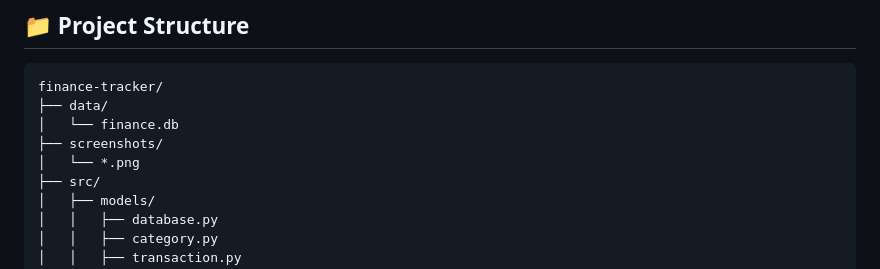
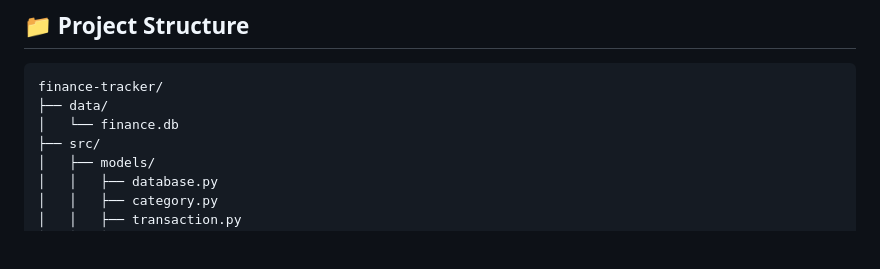
Before and after one commit to bilgenurpala/finance-tracker, a Markdown page: README.md, the part around one of its changes. Rendered like a GitHub page; blank space fills up the shorter version.

```diff
--- a/README.md
+++ b/README.md
@@ -83,8 +80,6 @@ FinTrack is a personal finance application that helps you manage income, expense
 finance-tracker/
 ├── data/
 │   └── finance.db
-├── screenshots/
-│   └── *.png
 ├── src/
 │   ├── models/
 │   │   ├── database.py
```
Also changed, not shown: other parts of README.md (+8 -11 lines).
